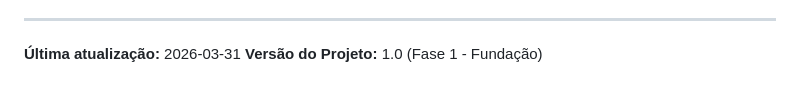
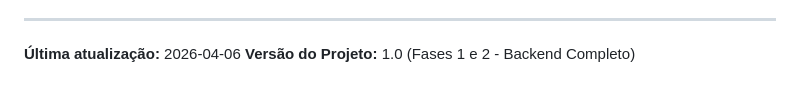
Before and after one commit to HeroDestiny/form-engine, a Markdown page: docs/README.md, the part around the change. Drawn GitHub-style.

```diff
--- a/docs/README.md
+++ b/docs/README.md
@@ -145,5 +145,5 @@ Ao atualizar a documentação:
 
 ---
 
-**Última atualização:** 2026-03-31
-**Versão do Projeto:** 1.0 (Fase 1 - Fundação)
+**Última atualização:** 2026-04-06
+**Versão do Projeto:** 1.0 (Fases 1 e 2 - Backend Completo)
```
Also changed, not shown: README.md (+11 -11 lines), docs/visao.md (+1 -1 lines).
